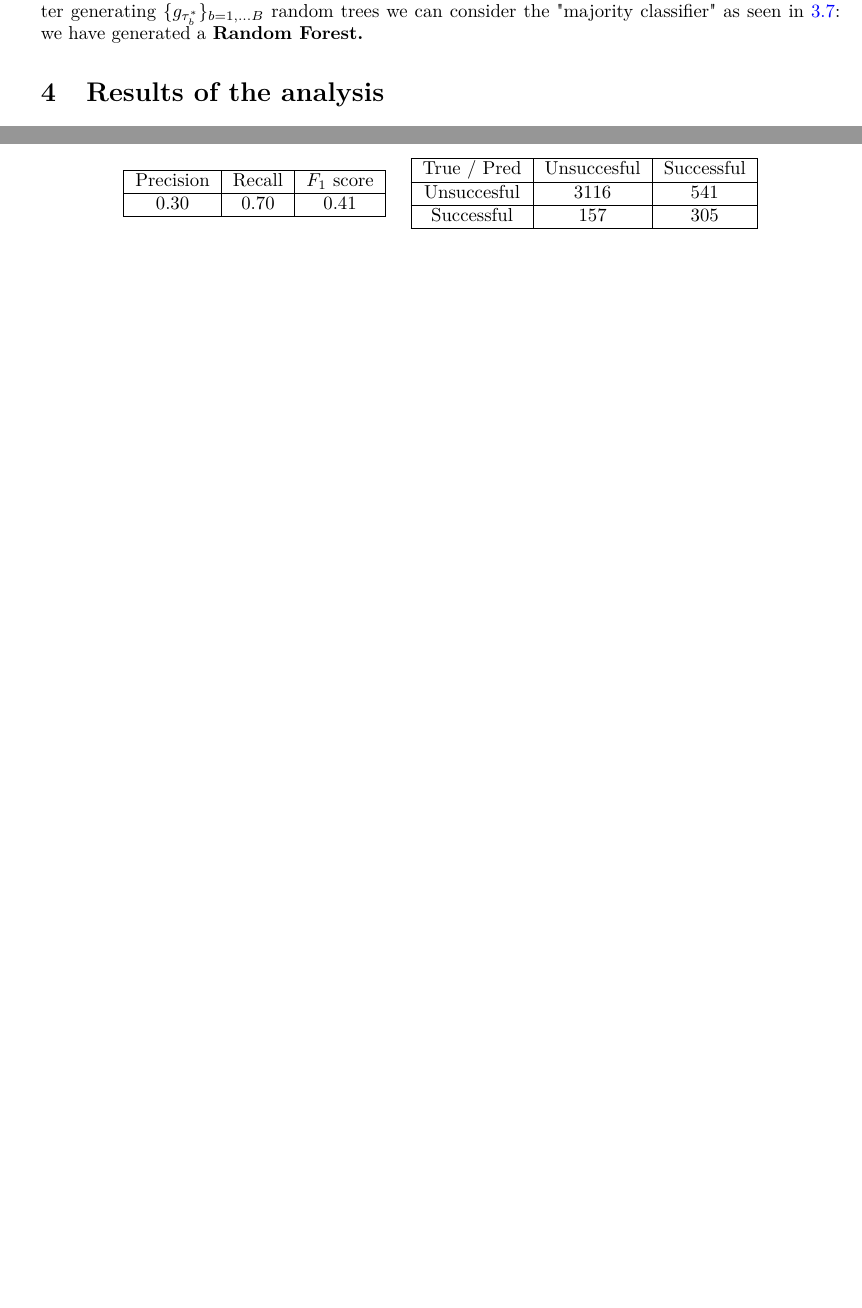
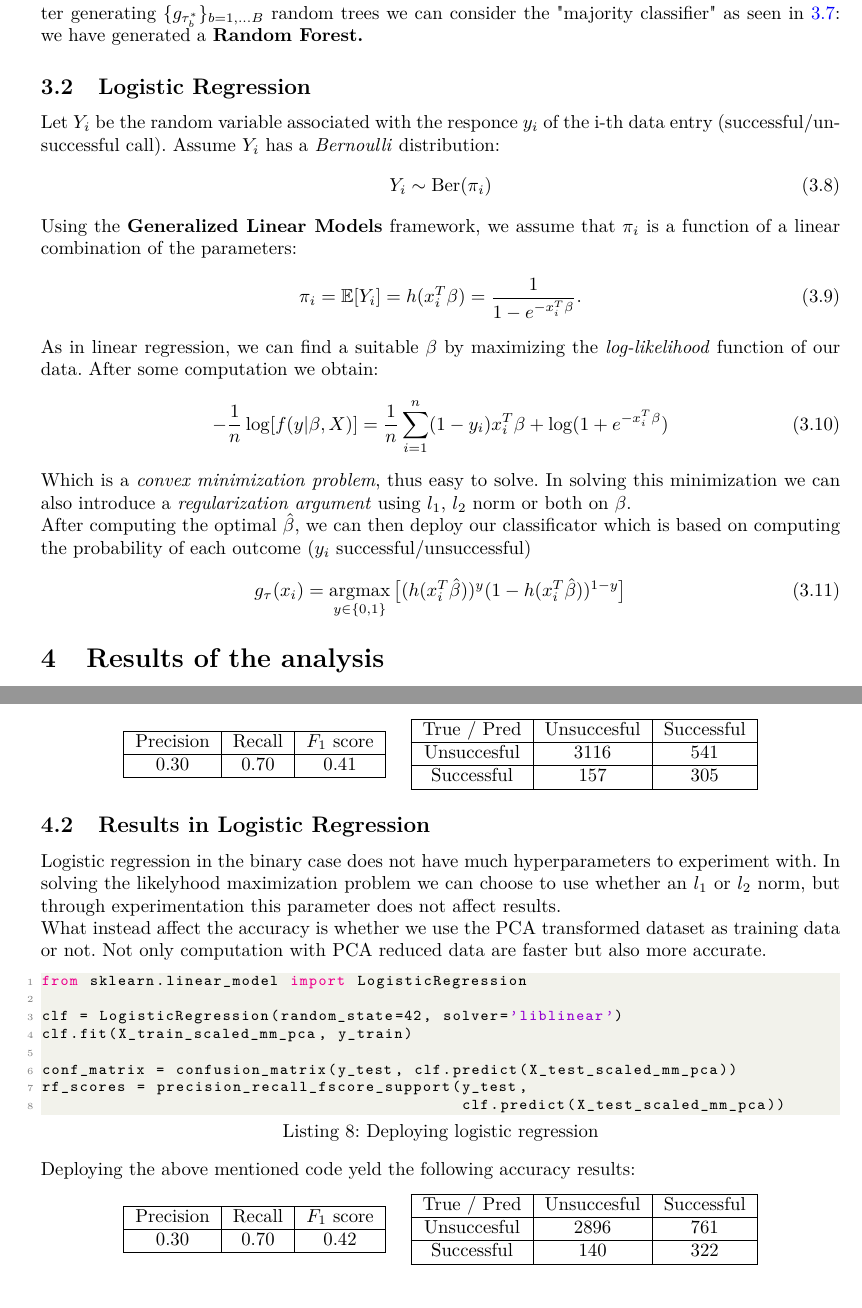
Before and after one commit to giulionenna/AS_ML_project, a LaTeX document (Latex/main.tex, which reads Latex/classification.tex, Latex/results.tex): two parts of pages 12 and 14 of 14, joined at a grey line, cut so that both start at the same text. Compiled offline with pdfLaTeX.

Commit message:
logistic regression completata

```diff
--- a/Latex/classification.tex
+++ b/Latex/classification.tex
@@ -77,3 +77,21 @@ Depending on the dimensions of the original dataset, using bootstrapping makes u
 \\
 \\
 This simple trick will generate "randomized" trees that are "decorrelated" from each other. After generating \(\{g_{\tau^*_b}\}_{b = 1, \dots B}\) random trees we can consider the "majority classifier" as seen in \ref{majority_classifier}: we have generated a \textbf{Random Forest.}
+\subsection{Logistic Regression}
+Let \(Y_i\) be the random variable associated with the responce \(y_i\) of the i-th data entry (successful/unsuccessful call). Assume \(Y_i\) has a \textit{Bernoulli} distribution:
+\begin{equation}
+    Y_i \sim \text{Ber}(\pi_i)
+\end{equation}
+Using the \textbf{Generalized Linear Models} framework, we assume that \(\pi_i\) is a function of a linear combination of the parameters:
+\begin{equation}
+    \pi_i = \mathbb{E}[Y_i] = h(x_i^T\beta) = \frac{1}{1- e^{- x_i^T\beta}}.
+\end{equation}
+As in linear regression, we can find a suitable \(\beta\) by maximizing the \textit{log-likelihood} function of our data. After some computation we obtain:
+\begin{equation}
+    -\frac{1}{n} \log[f(y|\beta,X)] = \frac{1}{n}  \sum \limits_{i= 1}^{n} (1- y_i) x_i^T \beta + \log(1+ e^{- x_i^T\beta})
+\end{equation}
+Which is a \textit{convex minimization problem}, thus easy to solve. In solving this minimization we can also introduce a \textit{regularization argument} using \(l_1\), \(l_2\) norm or both on \(\beta\).\\
+After computing the optimal \(\hat{\beta}\), we can then deploy our classificator which is based on computing the probability of each outcome (\(y_i\) successful/unsuccessful)
+\begin{equation}
+    g_\tau(x_i) = \argmax_{y \in \{0, 1\}} \big[ (h(x_i^T\hat{\beta}))^{y}(1-h(x_i^T\hat{\beta}))^{1- y} \big]
+\end{equation}
--- a/Latex/results.tex
+++ b/Latex/results.tex
@@ -97,3 +97,37 @@ rf_scores = precision_recall_fscore_support(y_test,
         \hline
     \end{tabular}
 \end{center}
+\subsection{Results in Logistic Regression}
+Logistic regression in the binary case does not have much hyperparameters to experiment with. In solving the likelyhood maximization problem we can choose to use whether an \(l_1\) or \(l_2\) norm, but through experimentation this parameter does not affect results. \\
+What instead affect the accuracy is whether we use the PCA transformed dataset as training data or not. Not only computation with PCA reduced data are faster but also more accurate.
+
+\begin{lstlisting}[language=Python, caption= Deploying logistic regression]
+from sklearn.linear_model import LogisticRegression
+
+clf = LogisticRegression(random_state=42, solver='liblinear')
+clf.fit(X_train_scaled_mm_pca, y_train)
+
+conf_matrix = confusion_matrix(y_test, clf.predict(X_test_scaled_mm_pca))
+rf_scores = precision_recall_fscore_support(y_test,
+                                            clf.predict(X_test_scaled_mm_pca))
+\end{lstlisting}
+Deploying the above mentioned code yeld the following accuracy results:
+\begin{center}
+    \begin{tabular}{|c|c|c|}
+        \hline
+        Precision & Recall & \(F_1\) score \\
+        \hline
+        0.30 & 0.70 & 0.42 \\
+        \hline
+    \end{tabular}
+    \quad
+    \begin{tabular}{|c|c|c|}
+        \hline
+         True / Pred & Unsuccesful & Successful \\
+        \hline
+        Unsuccesful & 2896 & 761 \\
+        \hline
+        Successful & 140 & 322\\
+        \hline
+    \end{tabular}
+\end{center}
```
Also changed, not shown: Latex/main.pdf, Latex/pictures/pieplot0_job.pdf, Latex/pictures/pieplot1_marital.pdf, Latex/pictures/pieplot2_education.pdf, Latex/pictures/pieplot3_default.pdf, Latex/pictures/pieplot4_housing.pdf, Latex/pictures/pieplot5_loan.pdf, Latex/pictures/pieplot6_contact.pdf, Latex/pictures/pieplot7_month.pdf, Latex/pictures/pieplot8_day_of_week.pdf, Latex/pictures/pieplot9_poutcome.pdf, Latex/pictures/pieplot_unbalance.pdf, Latex/pictures/random_forest_score.pdf, Latex/pictures/scatterplot.pdf, 1 more files, 5 other files.
